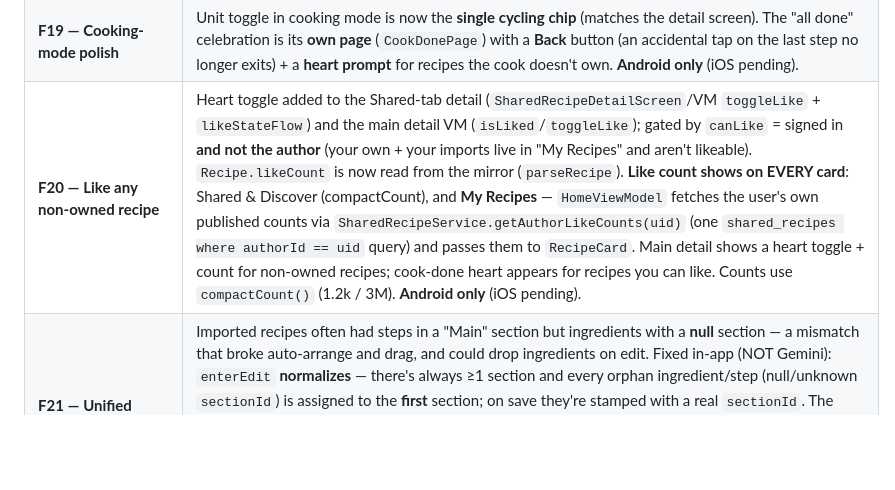
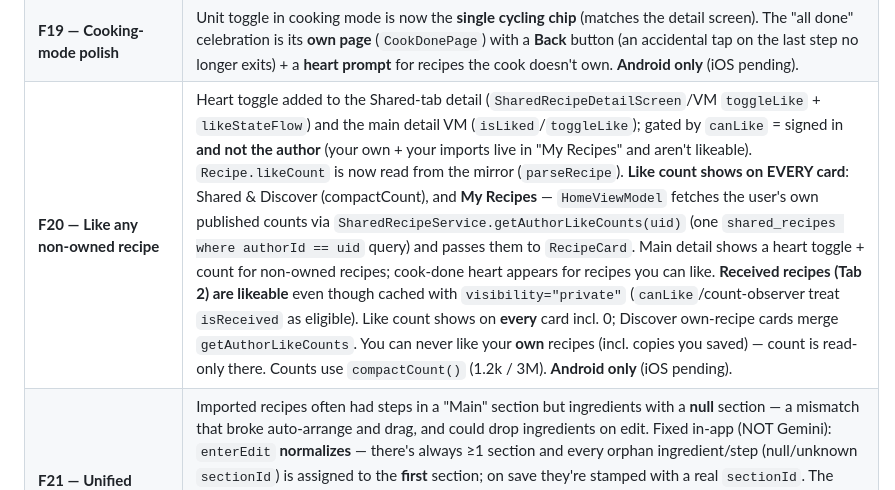
Before and after one commit to tanaynigam/Amrosa, a Markdown page: CLAUDE.md, the part around the change. Drawn GitHub-style; blank space fills up the shorter version.

Commit message:
docs(claude): received-recipe likes + view-mode section normalization
Co-Authored-By: Claude Opus 4.8 <noreply@anthropic.com>

```diff
--- a/CLAUDE.md
+++ b/CLAUDE.md
@@ -1367,7 +1367,7 @@ CookingModeScreen  (pushed from RecipeDetailScreen)
 | **F19 — Edit QOL: drag-reorder + substitute adjacency** | **Drag-to-reorder** ingredients & steps in edit mode via the `sh.calvin.reorderable` lib (`rememberReorderableLazyListState(listState)` → `RecipeDetailViewModel.onDragMove(fromKey, toKey)` which dispatches to `reorderIngredient`/`reorderStep` by detecting the dragged id's type; per-section, cross-type/unknown targets are no-ops). Each editable ingredient/step row gains a leading `DragHandle` (`Modifier.draggableHandle()`); the jiggle affordance is suppressed while dragging; a dragged **step renders compacted** (`CompactStepRow`, one line) so long steps are easy to move. **Substitute adjacency:** `linkSubstitute` now moves the substitute to sit immediately after its target within the section. **Android only** (iOS pending — needs an equivalent reorder gesture + the substitute-adjacency move). |
 | **F19 — Async save (never locked in)** | Editor **Save exits edit mode immediately**; the actual write (conversions + Room + push + mirror reconcile) runs on the app-scoped `RecipeSaveTracker.launchSave(recipeId)` so it **survives leaving the recipe**. Screens observe `RecipeSaveTracker.saving`: a small spinner shows on the My-Recipes card (`HomeScreen`) and in the detail top bar (`isSavingInBackground`) while persisting. "Auto-arrange from steps" now shows a confirmation message. **Android only** (iOS should mirror the non-blocking-save UX). |
 | **F19 — Cooking-mode polish** | Unit toggle in cooking mode is now the **single cycling chip** (matches the detail screen). The "all done" celebration is its **own page** (`CookDonePage`) with a **Back** button (an accidental tap on the last step no longer exits) + a **heart prompt** for recipes the cook doesn't own. **Android only** (iOS pending). |
-| **F20 — Like any non-owned recipe** | Heart toggle added to the Shared-tab detail (`SharedRecipeDetailScreen`/VM `toggleLike` + `likeStateFlow`) and the main detail VM (`isLiked`/`toggleLike`); gated by `canLike` = signed in **and not the author** (your own + your imports live in "My Recipes" and aren't likeable). `Recipe.likeCount` is now read from the mirror (`parseRecipe`). **Like count shows on EVERY card**: Shared & Discover (compactCount), and **My Recipes** — `HomeViewModel` fetches the user's own published counts via `SharedRecipeService.getAuthorLikeCounts(uid)` (one `shared_recipes where authorId == uid` query) and passes them to `RecipeCard`. Main detail shows a heart toggle + count for non-owned recipes; cook-done heart appears for recipes you can like. Counts use `compactCount()` (1.2k / 3M). **Android only** (iOS pending). |
+| **F20 — Like any non-owned recipe** | Heart toggle added to the Shared-tab detail (`SharedRecipeDetailScreen`/VM `toggleLike` + `likeStateFlow`) and the main detail VM (`isLiked`/`toggleLike`); gated by `canLike` = signed in **and not the author** (your own + your imports live in "My Recipes" and aren't likeable). `Recipe.likeCount` is now read from the mirror (`parseRecipe`). **Like count shows on EVERY card**: Shared & Discover (compactCount), and **My Recipes** — `HomeViewModel` fetches the user's own published counts via `SharedRecipeService.getAuthorLikeCounts(uid)` (one `shared_recipes where authorId == uid` query) and passes them to `RecipeCard`. Main detail shows a heart toggle + count for non-owned recipes; cook-done heart appears for recipes you can like. **Received recipes (Tab 2) are likeable** even though cached with `visibility="private"` (`canLike`/count-observer treat `isReceived` as eligible). Like count shows on **every** card incl. 0; Discover own-recipe cards merge `getAuthorLikeCounts`. You can never like your **own** recipes (incl. copies you saved) — count is read-only there. Counts use `compactCount()` (1.2k / 3M). **Android only** (iOS pending). |
 | **F21 — Unified sections (ingredients ⇄ steps)** | Imported recipes often had steps in a "Main" section but ingredients with a **null** section — a mismatch that broke auto-arrange and drag, and could drop ingredients on edit. Fixed in-app (NOT Gemini): `enterEdit` **normalizes** — there's always ≥1 section and every orphan ingredient/step (null/unknown `sectionId`) is assigned to the **first** section; on save they're stamped with a real `sectionId`. The ingredient & step edit sheets gain a **Section selector** (`SectionSelector`: pick an existing section or create a new one — sections are shared by both); items are located/edited by id across all sections (`updateIngredientAnywhere`/`deleteIngredientAnywhere`/`moveIngredientToSection` + step equivalents) so changing an item's section mid-edit doesn't break the open sheet. **Drag across sections reassigns** the item (`reorderIngredient`/`reorderStep` handle cross-section moves). **Android only** (iOS should mirror: same orphan-normalization + section selector + cross-section drag). |
 | **F8 — Share button** | Top bar icon (owners only); if public → Android share sheet with `amrosa://shared/{id}`; if private → dialog → publish → share sheet |
 | **F8 — Deep links + App Links** | HTTPS App Links (`https://amrosa-2ec82.web.app/shared/{id}`) + `amrosa://` fallback; `assetlinks.json` in Firebase Hosting; `navDeepLink` for both patterns in NavGraph |
```
